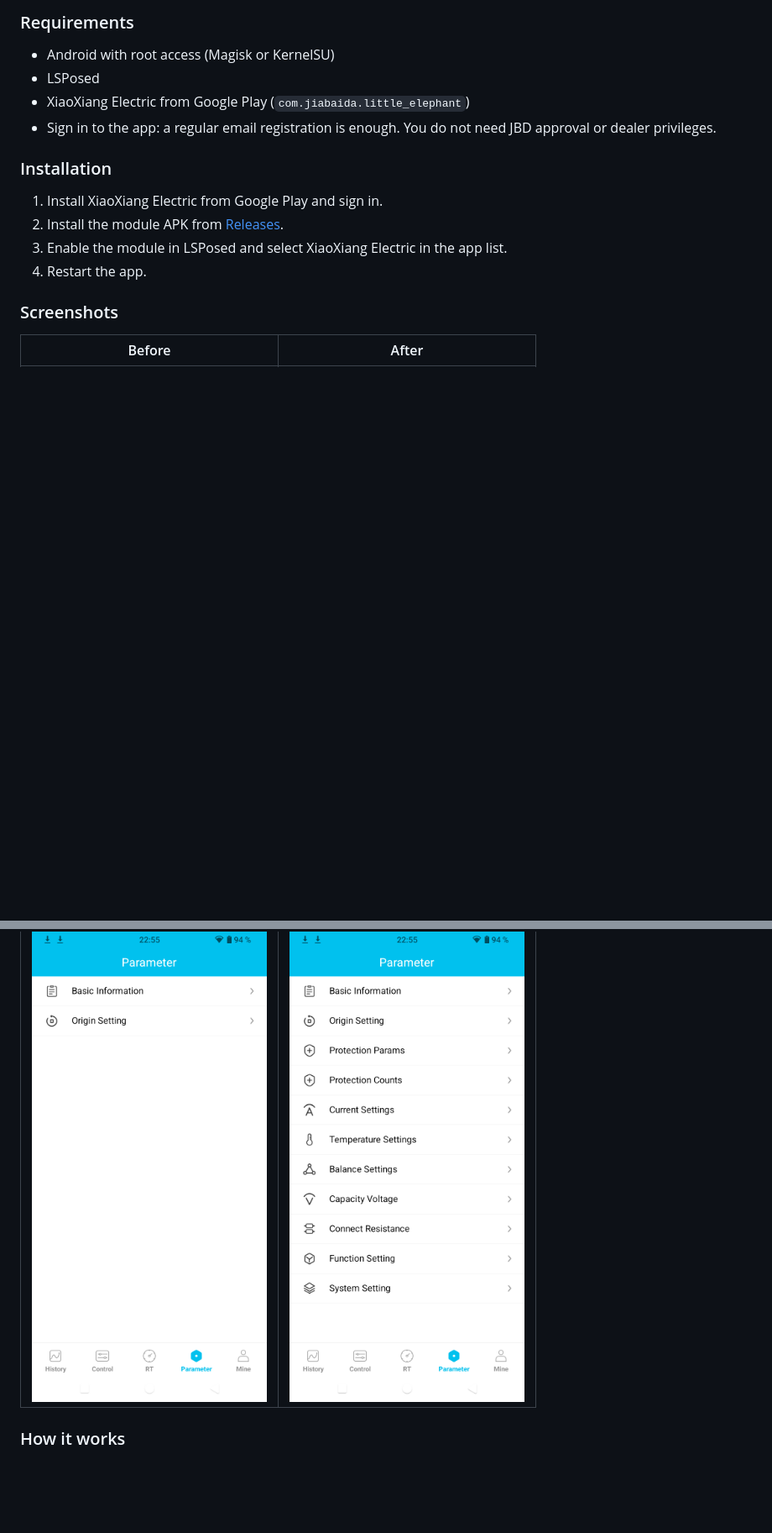
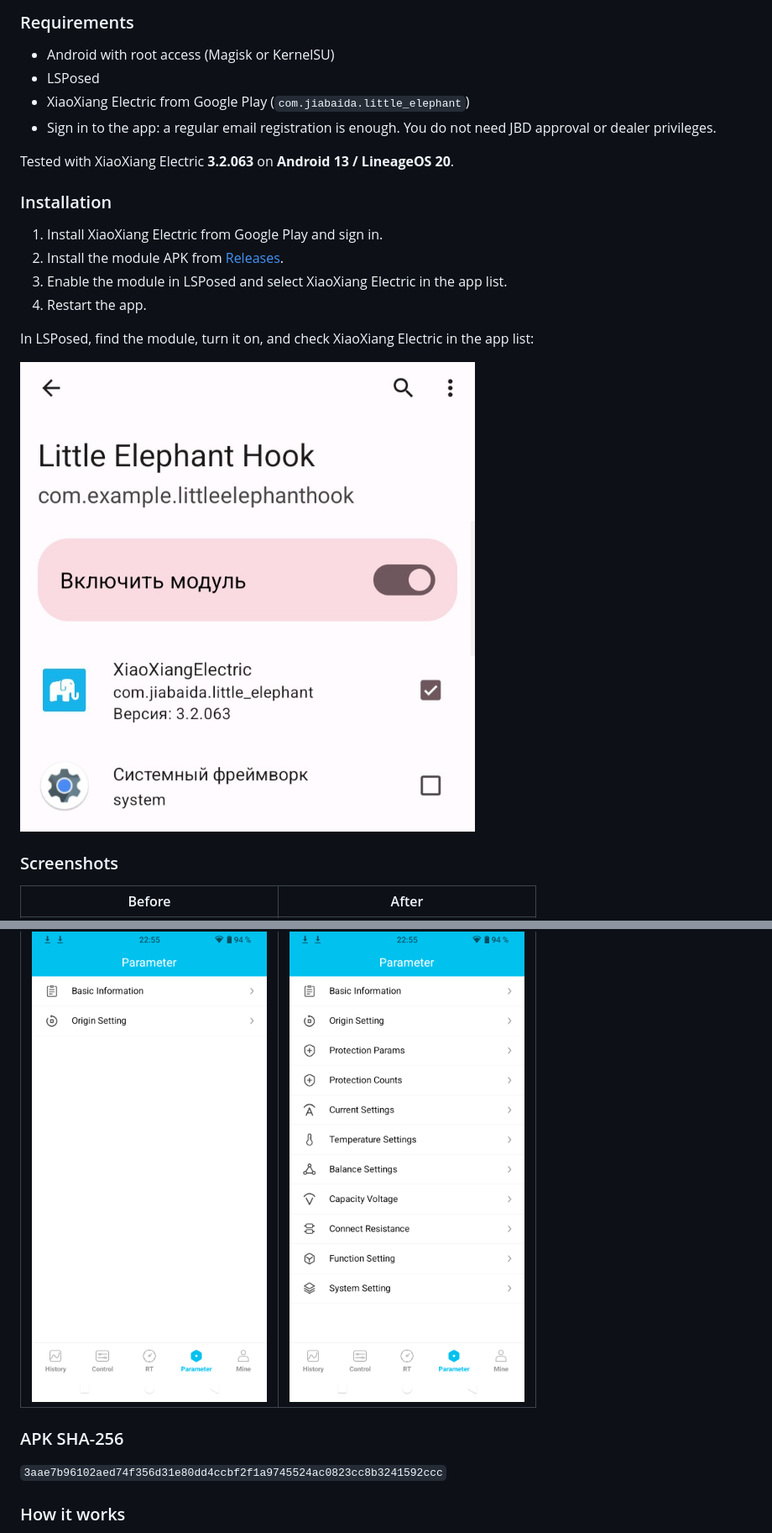
Before and after one commit to ArgynSys/xiaoxiang-params-unlocker, a Markdown page: README.md, 2 parts joined by grey strips. Shown at 84% size. Rendered like a GitHub page; pictures changed too: screenshots/lsposed.jpg (added); blank space fills up the shorter version.

```diff
--- a/README.md
+++ b/README.md
@@ -63,6 +71,8 @@ Protection Params, Protection Counts, Current Settings, Temperature Settings, Ba
 - XiaoXiang Electric from Google Play (`com.jiabaida.little_elephant`)
 - Sign in to the app: a regular email registration is enough. You do not need JBD approval or dealer privileges.
 
+Tested with XiaoXiang Electric **3.2.063** on **Android 13 / LineageOS 20**.
+
 ### Installation
 
 1. Install XiaoXiang Electric from Google Play and sign in.
@@ -70,11 +80,19 @@ Protection Params, Protection Counts, Current Settings, Temperature Settings, Ba
 3. Enable the module in LSPosed and select XiaoXiang Electric in the app list.
 4. Restart the app.
 
+In LSPosed, find the module, turn it on, and check XiaoXiang Electric in the app list:
+
+![Enable the module and select XiaoXiang Electric in LSPosed](screenshots/lsposed.jpg)
+
 ### Screenshots
 
 | Before | After |
 |---|---|
 | ![Before: available items without the module](screenshots/before.png) | ![After: all sections with the module](screenshots/after.png) |
+
+### APK SHA-256
+
+`3aae7b96102aed74f356d31e80dd4ccbf2f1a9745524ac0823cc8b3241592ccc`
 
 ### How it works
 
```
Also changed, not shown: other parts of README.md (+9 -1 lines), 1 other file.
